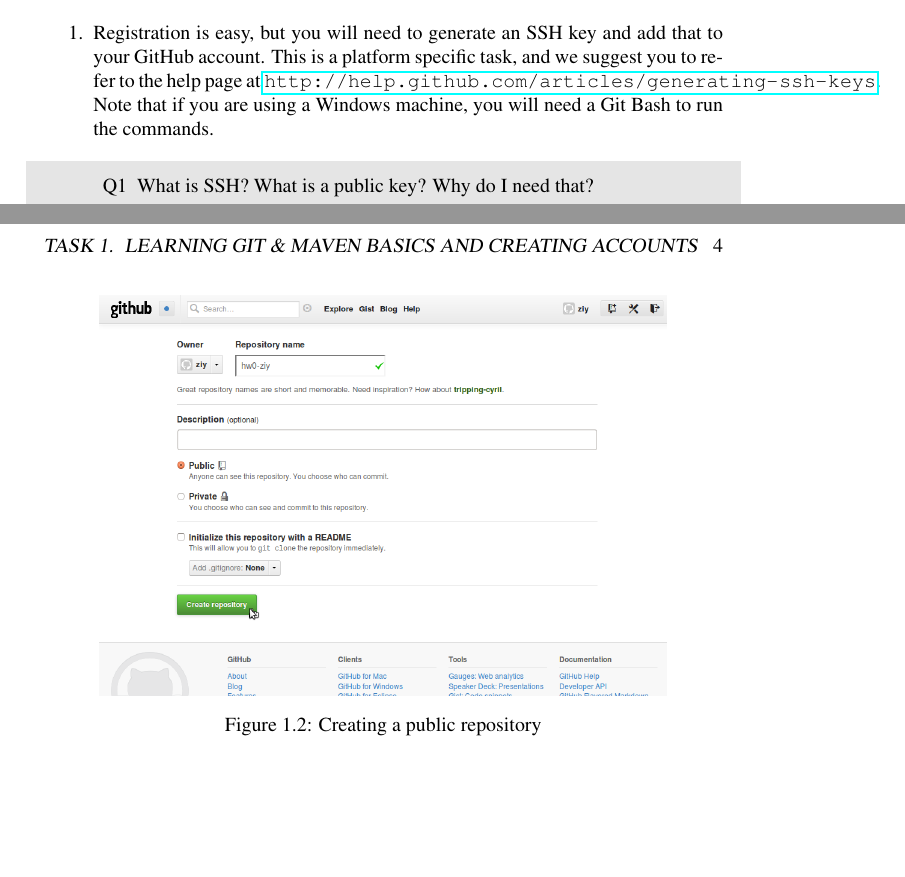
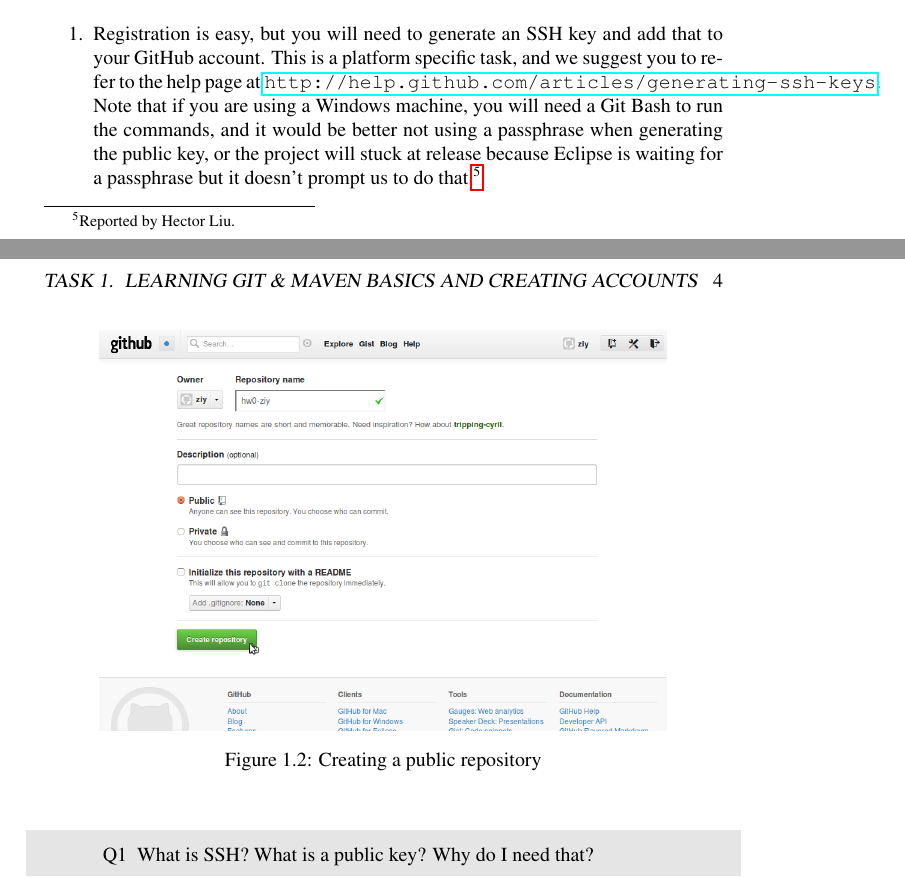
Before and after one commit to ziy/software-engineering-preliminary, a LaTeX book (src/main.tex, which reads src/account/git.tex): two parts of pages 4 and 5 of 37, joined at a grey line, cut so that both start at the same text, the shorter picture padded with empty space. Compiled offline with pdfLaTeX.

Commit message:
Added information provided from Hector Liu on generating public key from windows machine.

```diff
--- a/src/account/git.tex
+++ b/src/account/git.tex
@@ -52,7 +52,7 @@
 \end{qa}
 
 \begin{enumerate}
-\item Registration is easy, but you will need to generate an SSH key and add that to your GitHub account. This is a platform specific task, and we suggest you to refer to the help page at \url{http://help.github.com/articles/generating-ssh-keys}. Note that if you are using a Windows machine, you will need a Git Bash to run the commands.
+\item Registration is easy, but you will need to generate an SSH key and add that to your GitHub account. This is a platform specific task, and we suggest you to refer to the help page at \url{http://help.github.com/articles/generating-ssh-keys}. Note that if you are using a Windows machine, you will need a Git Bash to run the commands, and it would be better not using a passphrase when generating the public key, or the project will stuck at release because Eclipse is waiting for a passphrase but it doesn't prompt us to do that.\footnote{Reported by Hector Liu.}
 
 \begin{qa}
 \item[Q1] What is SSH? What is a public key? Why do I need that?
```
Also changed, not shown: 1 other file.
